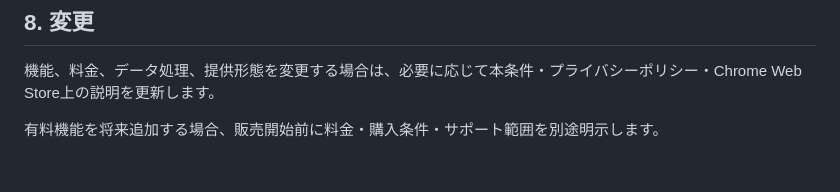
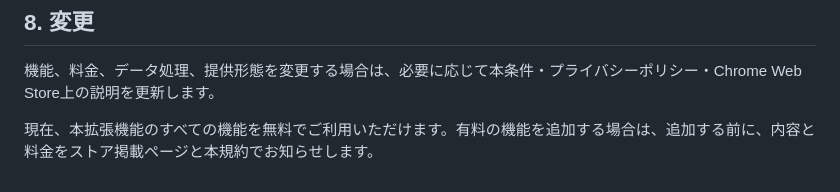
Before and after one commit to katakata0522/NoteCraft, a Markdown page: LEGAL_TERMS.md, the part around the change. Drawn GitHub-style.

Commit message:
利用規約の料金の文をAの文にそろえる

```diff
--- a/LEGAL_TERMS.md
+++ b/LEGAL_TERMS.md
@@ -51,4 +51,4 @@ v0.9はPreviewです。実note上での検証を継続しており、note側の
 
 機能、料金、データ処理、提供形態を変更する場合は、必要に応じて本条件・プライバシーポリシー・Chrome Web Store上の説明を更新します。
 
-有料機能を将来追加する場合、販売開始前に料金・購入条件・サポート範囲を別途明示します。
+現在、本拡張機能のすべての機能を無料でご利用いただけます。有料の機能を追加する場合は、追加する前に、内容と料金をストア掲載ページと本規約でお知らせします。
```
